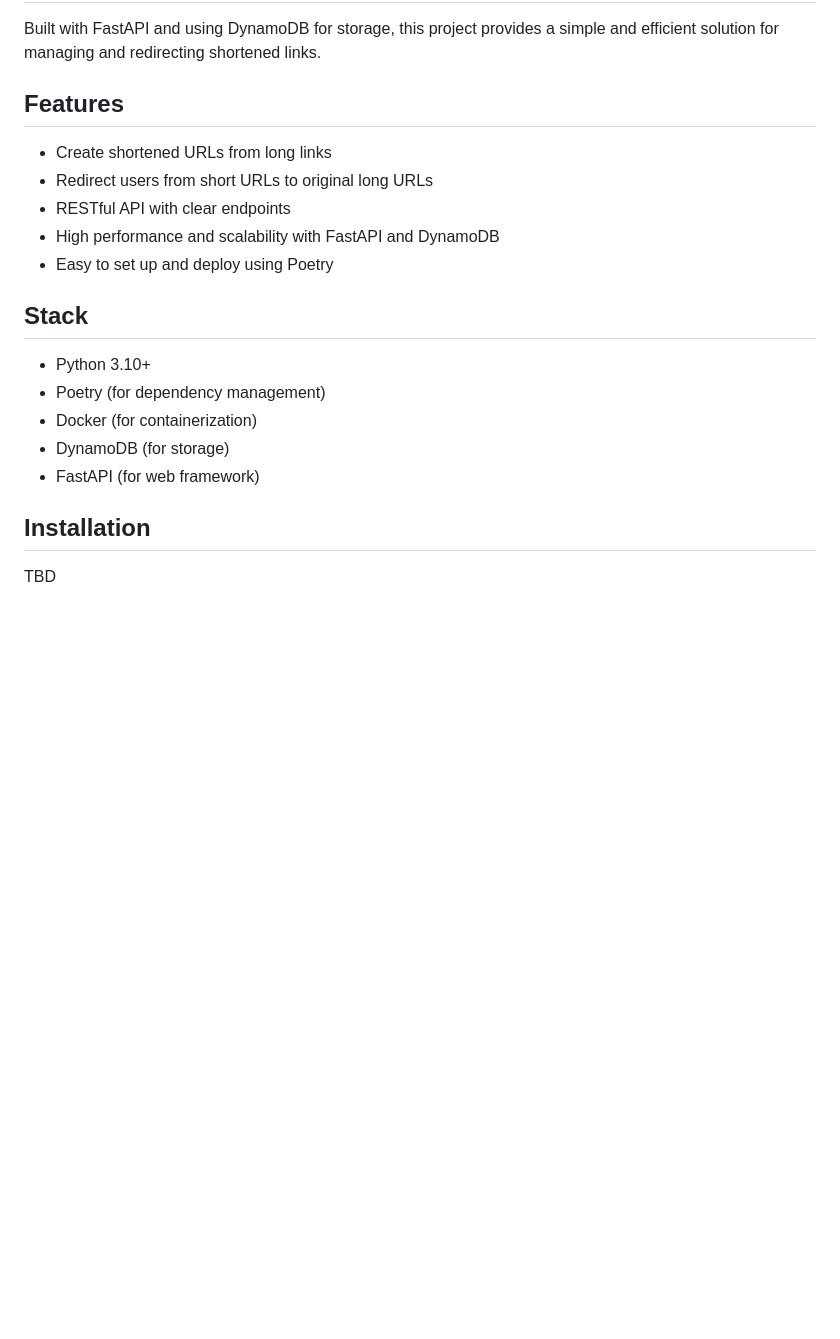
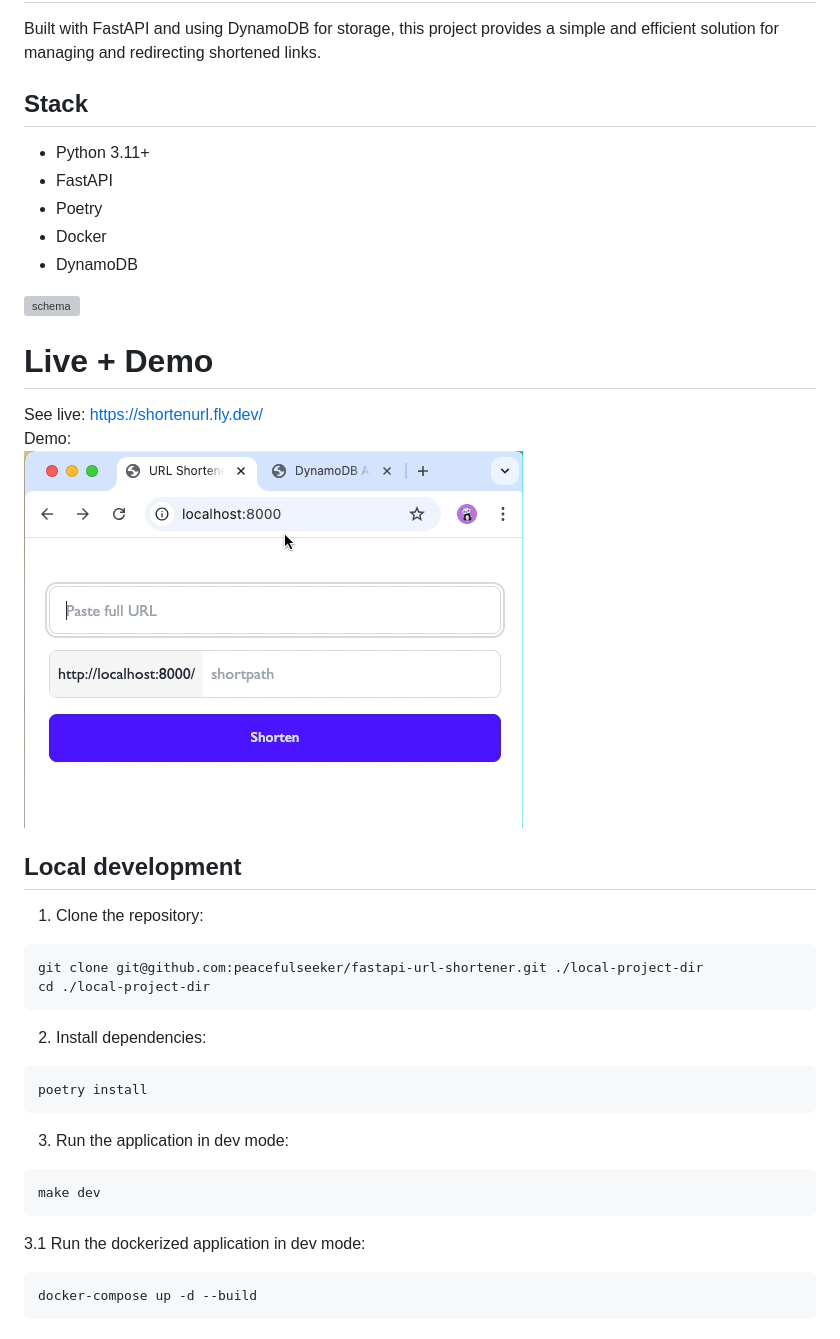
Before and after one commit to peacefulseeker/fastapi-url-shortener, a Markdown page: README.md, the part around the change. Drawn GitHub-style; pictures changed too: demo/preview.gif (added); blank space fills up the shorter version; grey boxes are pictures that could not be loaded.

Commit message:
/urls/ separate router + readme updates

````diff
--- a/README.md
+++ b/README.md
@@ -4,20 +4,40 @@ Built with FastAPI and using DynamoDB for storage,
 this project provides a simple and efficient solution
 for managing and redirecting shortened links.
 
-## Features
-- Create shortened URLs from long links
-- Redirect users from short URLs to original long URLs
-- RESTful API with clear endpoints
-- High performance and scalability with FastAPI and DynamoDB
-- Easy to set up and deploy using Poetry
+## Stack
+- Python 3.11+
+- FastAPI
+- Poetry
+- Docker
+- DynamoDB
 
-## Stack
-- Python 3.10+
-- Poetry (for dependency management)
-- Docker (for containerization)
-- DynamoDB (for storage)
-- FastAPI (for web framework)
+<img src="./demo/schema.svg" alt="schema" width="500" height="500">
 
-## Installation
+# Live + Demo
+See live: https://shortenurl.fly.dev/ <br/>
+Demo: <br/>
+<img src="./demo/preview.gif" alt="preview">
 
-TBD
+
+
+## Local development
+1. Clone the repository:
+```shell
+git clone git@github.com:peacefulseeker/fastapi-url-shortener.git ./local-project-dir
+cd ./local-project-dir
+```
+
+2. Install dependencies:
+```shell
+poetry install
+```
+
+3. Run the application in dev mode:
+```shell
+make dev
+```
+
+3.1 Run the dockerized application in dev mode:
+```shell
+docker-compose up -d --build
+```
````
Also changed, not shown: 7 other files.
